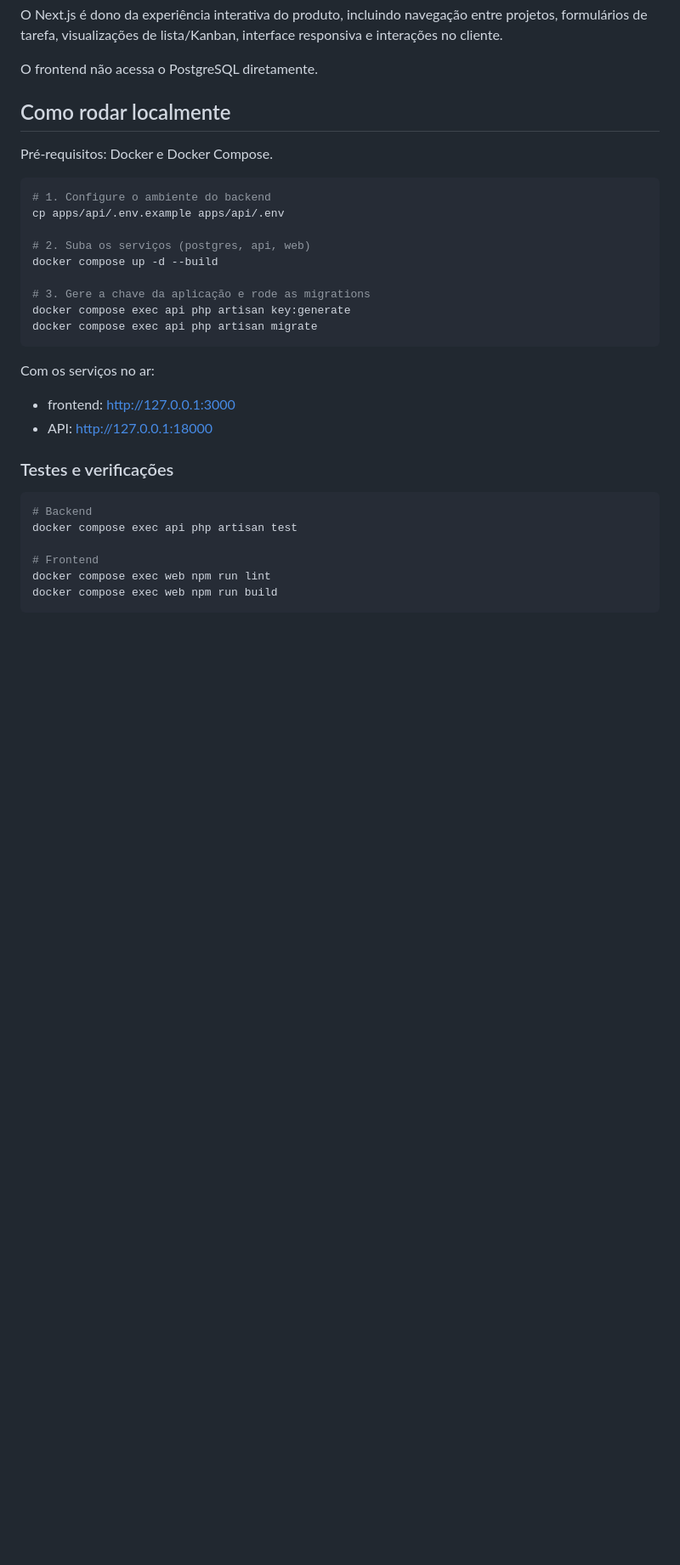
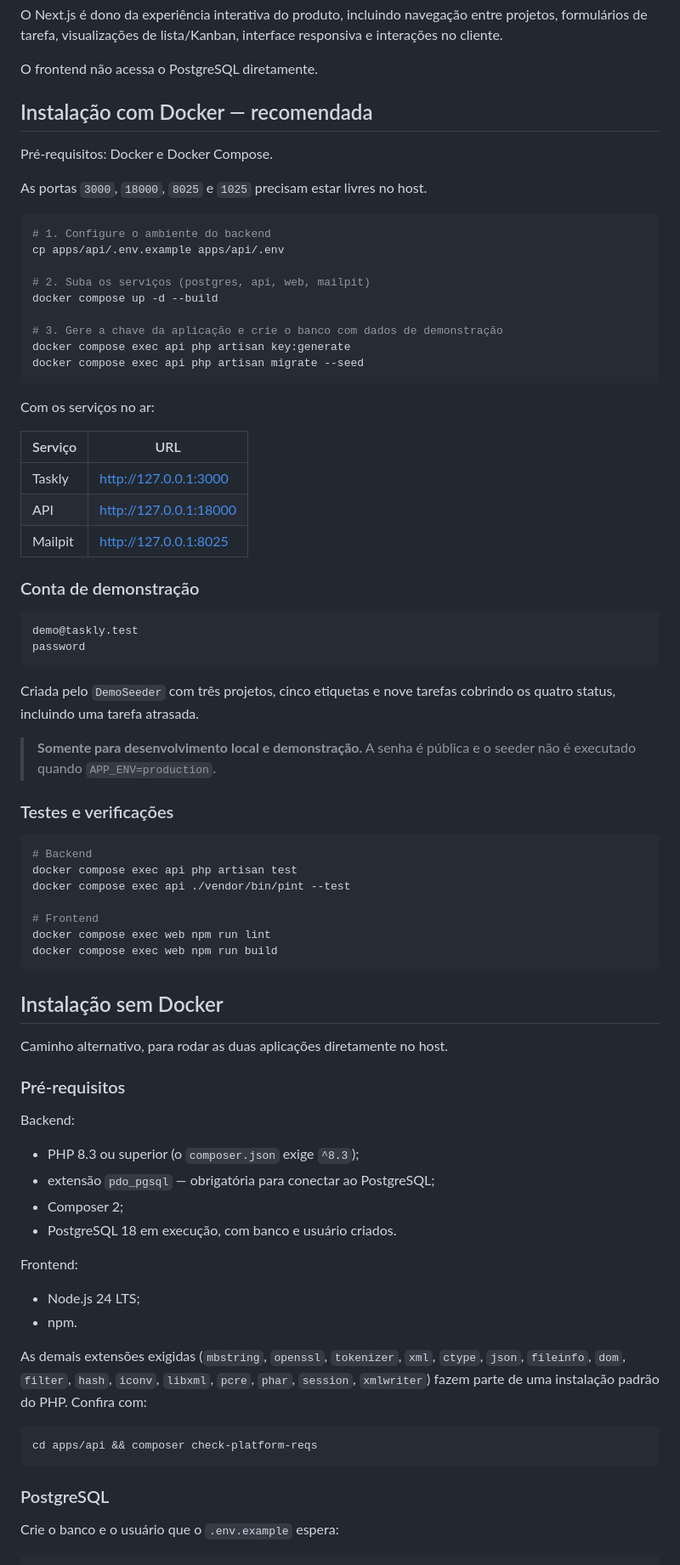
Before and after one commit to marciodeveloper/taskly, a Markdown page: README.md, the part around one of its changes. Shown at 85% size. Drawn GitHub-style; blank space fills up the shorter version.

````diff
--- a/README.md
+++ b/README.md
@@ -54,34 +55,80 @@ O Next.js é dono da experiência interativa do produto, incluindo navegação e
 
 O frontend não acessa o PostgreSQL diretamente.
 
-## Como rodar localmente
+## Instalação com Docker — recomendada
 
 Pré-requisitos: Docker e Docker Compose.
+
+As portas `3000`, `18000`, `8025` e `1025` precisam estar livres no host.
 
 ```bash
 # 1. Configure o ambiente do backend
 cp apps/api/.env.example apps/api/.env
 
-# 2. Suba os serviços (postgres, api, web)
+# 2. Suba os serviços (postgres, api, web, mailpit)
 docker compose up -d --build
 
-# 3. Gere a chave da aplicação e rode as migrations
+# 3. Gere a chave da aplicação e crie o banco com dados de demonstração
 docker compose exec api php artisan key:generate
-docker compose exec api php artisan migrate
+docker compose exec api php artisan migrate --seed
 ```
 
 Com os serviços no ar:
 
-- frontend: <http://127.0.0.1:3000>
-- API: <http://127.0.0.1:18000>
+| Serviço | URL |
+| --- | --- |
+| Taskly | <http://127.0.0.1:3000> |
+| API | <http://127.0.0.1:18000> |
+| Mailpit | <http://127.0.0.1:8025> |
+
+### Conta de demonstração
+
+```text
+demo@taskly.test
+password
+```
+
+Criada pelo `DemoSeeder` com três projetos, cinco etiquetas e nove tarefas cobrindo os quatro status, incluindo uma tarefa atrasada.
+
+> **Somente para desenvolvimento local e demonstração.** A senha é pública e o seeder não é executado quando `APP_ENV=production`.
 
 ### Testes e verificações
 
 ```bash
 # Backend
 docker compose exec api php artisan test
+docker compose exec api ./vendor/bin/pint --test
 
 # Frontend
 docker compose exec web npm run lint
 docker compose exec web npm run build
 ```
+
+## Instalação sem Docker
+
+Caminho alternativo, para rodar as duas aplicações diretamente no host.
+
+### Pré-requisitos
+
+Backend:
+
+- PHP 8.3 ou superior (o `composer.json` exige `^8.3`);
+- extensão `pdo_pgsql` — obrigatória para conectar ao PostgreSQL;
+- Composer 2;
+- PostgreSQL 18 em execução, com banco e usuário criados.
+
+Frontend:
+
+- Node.js 24 LTS;
+- npm.
+
+As demais extensões exigidas (`mbstring`, `openssl`, `tokenizer`, `xml`, `ctype`, `json`, `fileinfo`, `dom`, `filter`, `hash`, `iconv`, `libxml`, `pcre`, `phar`, `session`, `xmlwriter`) fazem parte de uma instalação padrão do PHP. Confira com:
+
+```bash
+cd apps/api && composer check-platform-reqs
+```
+
+### PostgreSQL
+
+Crie o banco e o usuário que o `.env.example` espera:
+
````
Also changed, not shown: other parts of README.md (+68 -2 lines), docs/ARCHITECTURE.md (+11 -0 lines).
